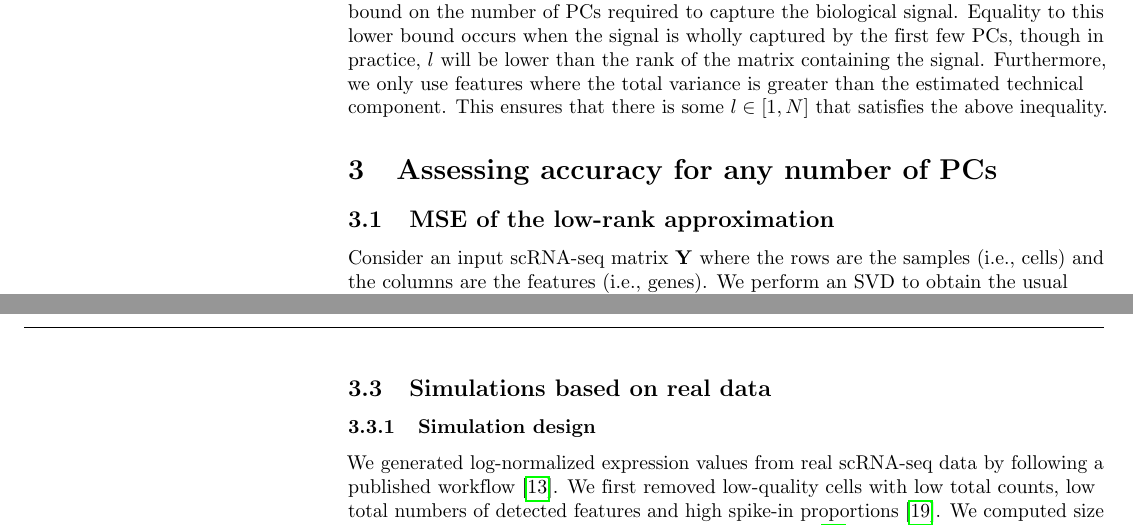
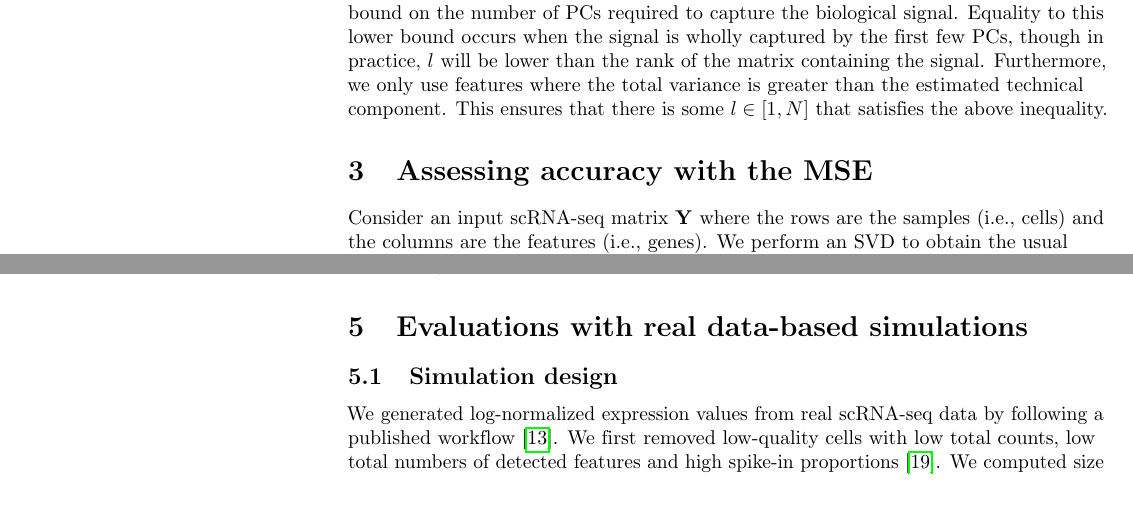
Before and after one commit to LTLA/PCSelection2018, a LaTeX document (text/main.tex): two parts of pages 3 and 7 of 8 before the commit and two parts of pages 3 and 5 of 8 after it, joined at a grey line, cut so that both start at the same text, the shorter picture padded with empty space. Compiled offline with pdfLaTeX.

Commit message:
Upgraded section headings.

```diff
--- a/text/main.tex
+++ b/text/main.tex
@@ -202,9 +202,7 @@ though in practice, $l$ will be lower than the rank of the matrix containing the
 Furthermore, we only use features where the total variance is greater than the estimated technical component.
 This ensures that there is some $l \in [1, N]$ that satisfies the above inequality.
 
-\section{Assessing accuracy for any number of PCs}
-
-\subsection{MSE of the low-rank approximation}
+\section{Assessing accuracy with the MSE}
 Consider an input scRNA-seq matrix $\mathbf{Y}$ where the rows are the samples (i.e., cells) and the columns are the features (i.e., genes).
 We perform an SVD to obtain the usual $\mathbf{Y} = \mathbf{U}\mathbf{D}\mathbf{V}'$, noting that each column of $\mathbf{U}\mathbf{D}$ is a PC.
 Now, assume that we only want to use the first $k$ PCs.
@@ -321,9 +319,9 @@ This is because the $r$ basis vectors of $\mathbf{T}$ will rarely be well-repres
 Instead, some of the variance in the first $r$ basis vectors will be captured by the $>r$ rotation vectors.
 This increases the later singular values above the Marchenko-Pastur limit and generally results in an overstatement of the number of PCs to retain.
 
-\subsection{Simulations based on real data}
+\section{Evaluations with real data-based simulations}
 
-\subsubsection{Simulation design}
+\subsection{Simulation design}
 We generated log-normalized expression values from real scRNA-seq data by following a published workflow \cite{lun2016stepbystep}.
 We first removed low-quality cells with low total counts, low total numbers of detected features and high spike-in proportions \cite{mccarthy2017scater}.
 We computed size factors for each gene using the deconvolution method \cite{lun2016pooling}, and separate size factors for each spike-in transcript \cite{lun2017assessing}.
```
Also changed, not shown: text/main.tex (6 more changed lines).
